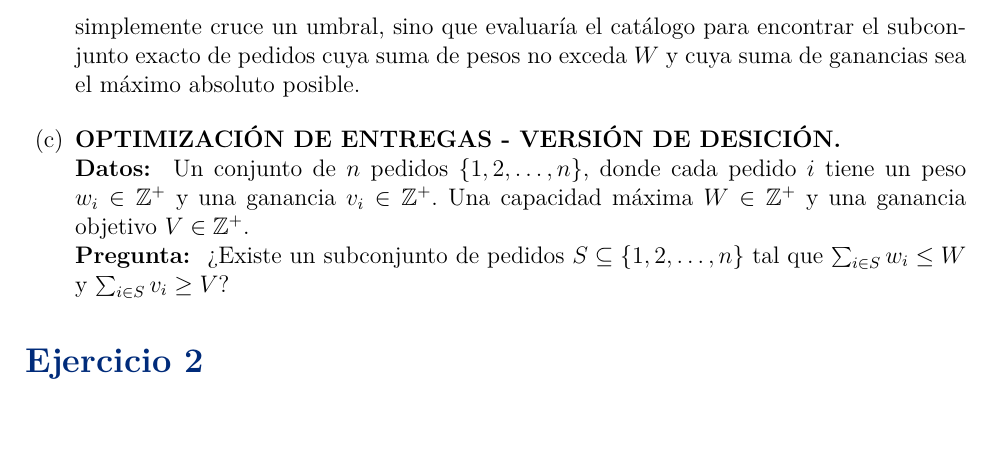
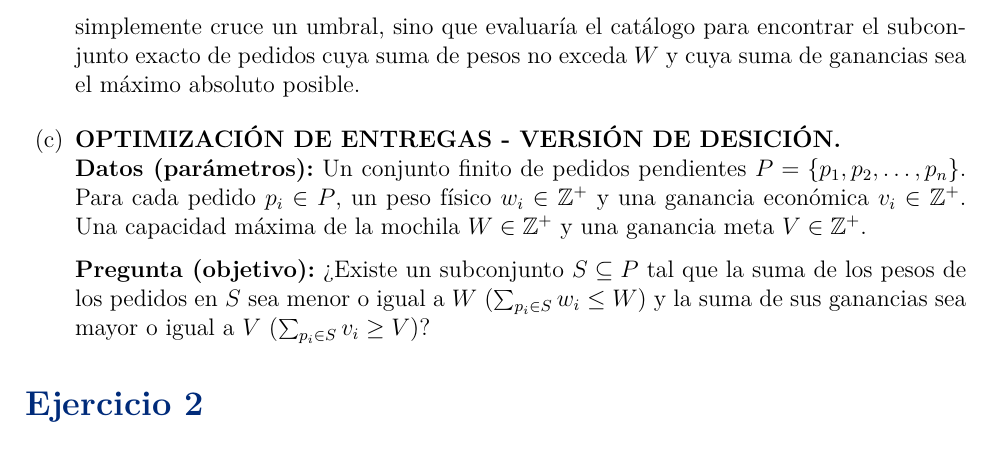
Before and after one commit to TapiaJS/tareas_practicas_CC, a LaTeX document (practicas/practica1/main.tex, which reads practicas/practica1/secciones/01_ejercicio.tex): part of page 4 of 6, cut so that both start at the same text. Compiled offline with pdfLaTeX.

Commit message:
docs: complementar la respuesta de la pregunta c del ejercicio 1

```diff
--- a/practicas/practica1/secciones/01_ejercicio.tex
+++ b/practicas/practica1/secciones/01_ejercicio.tex
@@ -22,7 +22,9 @@ Dado un catálogo de pedidos pendientes donde cada pedido $i$ tiene un peso fís
     \item Si, tiene sentido, ya que se busca maximizar la ganancia del repartidor aprovechando al máximo la capacidad $W$ de la mochila, sin depender de un umbral fijo $V$.
 
     La versión de optimización modificaría la estructura del problema al eliminar el parámetro de entrada $V$. El algoritmo ya no se limitaría a buscar una combinación que simplemente cruce un umbral, sino que evaluaría el catálogo para encontrar el subconjunto exacto de pedidos cuya suma de pesos no exceda $W$ y cuya suma de ganancias sea el máximo absoluto posible.
+
     \item \textbf{OPTIMIZACIÓN DE ENTREGAS - VERSIÓN DE DESICIÓN.}\\
-    \textbf{Datos: } Un conjunto de $n$ pedidos $\{1,2,\dots,n\}$, donde cada pedido $i$ tiene un peso $w_i \in \mathbb{Z}^+$ y una ganancia $v_i \in \mathbb{Z}^+$. Una capacidad máxima $W\in \mathbb{Z^+}$ y una ganancia objetivo $V \in \mathbb{Z}^+$.\\
-    \textbf{Pregunta: } ¿Existe un subconjunto de pedidos $S \subseteq \{1, 2, \dots, n\}$ tal que $\sum_{i \in S} w_i \le W$ y $\sum_{i \in S} v_i \ge V$?
+    \textbf{Datos (parámetros):} Un conjunto finito de pedidos pendientes $P = \{p_1, p_2, \dots, p_n\}$. Para cada pedido $p_i \in P$, un peso físico $w_i \in \mathbb{Z}^+$ y una ganancia económica $v_i \in \mathbb{Z}^+$. Una capacidad máxima de la mochila $W \in \mathbb{Z}^+$ y una ganancia meta $V \in \mathbb{Z}^+$.
+
+    \textbf{Pregunta (objetivo):} ¿Existe un subconjunto $S \subseteq P$ tal que la suma de los pesos de los pedidos en $S$ sea menor o igual a $W$ ($\sum_{p_i \in S} w_i \le W$) y la suma de sus ganancias sea mayor o igual a $V$ ($\sum_{p_i \in S} v_i \ge V$)?
 \end{enumerate}
```
